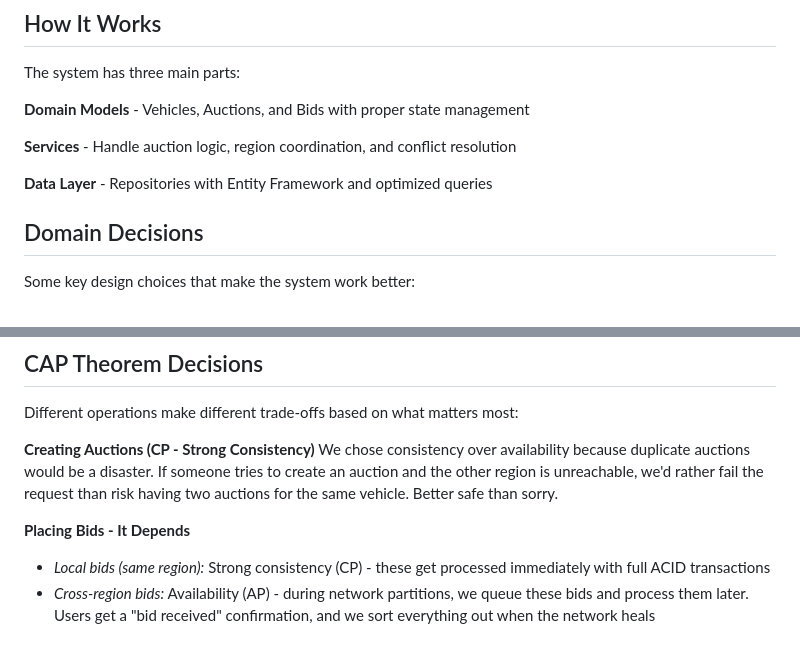
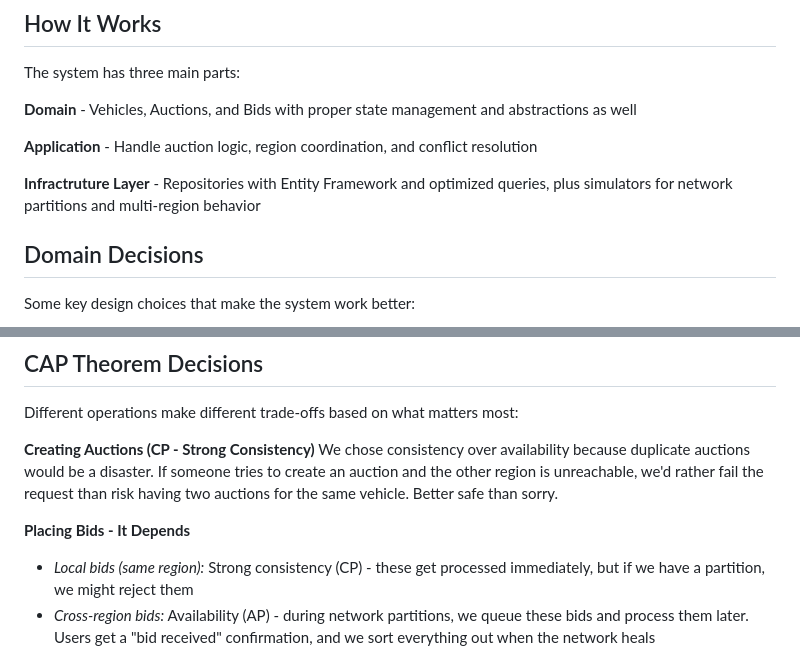
Before and after one commit to fabiomurilogabriel/car-auction, a Markdown page: README.md, 2 parts joined by grey strips. Rendered like a GitHub page.

```diff
--- a/README.md
+++ b/README.md
@@ -44,11 +44,11 @@ CarAuction/
 
 The system has three main parts:
 
-**Domain Models** - Vehicles, Auctions, and Bids with proper state management
+**Domain** - Vehicles, Auctions, and Bids with proper state management and abstractions as well
 
-**Services** - Handle auction logic, region coordination, and conflict resolution
+**Application** - Handle auction logic, region coordination, and conflict resolution
 
-**Data Layer** - Repositories with Entity Framework and optimized queries
+**Infractruture Layer** - Repositories with Entity Framework and optimized queries, plus simulators for network partitions and multi-region behavior
 
 ## Domain Decisions
 
@@ -74,7 +74,7 @@ Different operations make different trade-offs based on what matters most:
 We chose consistency over availability because duplicate auctions would be a disaster. If someone tries to create an auction and the other region is unreachable, we'd rather fail the request than risk having two auctions for the same vehicle. Better safe than sorry.
 
 **Placing Bids - It Depends**
-- *Local bids (same region):* Strong consistency (CP) - these get processed immediately with full ACID transactions
+- *Local bids (same region):* Strong consistency (CP) - these get processed immediately, but if we have a partition, we might reject them
 - *Cross-region bids:* Availability (AP) - during network partitions, we queue these bids and process them later. Users get a "bid received" confirmation, and we sort everything out when the network heals
 
 **Ending Auctions (CP - Strong Consistency)**
```
